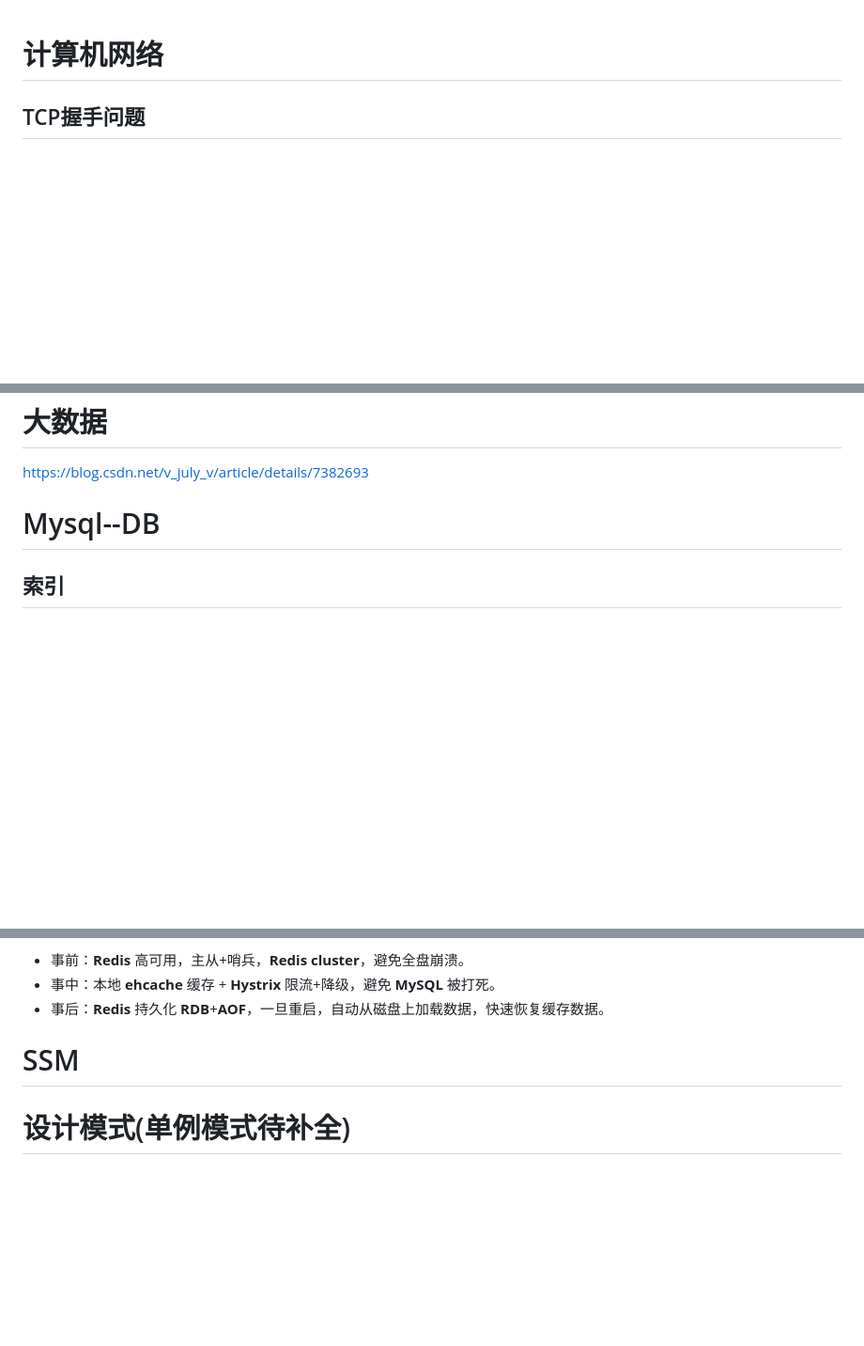
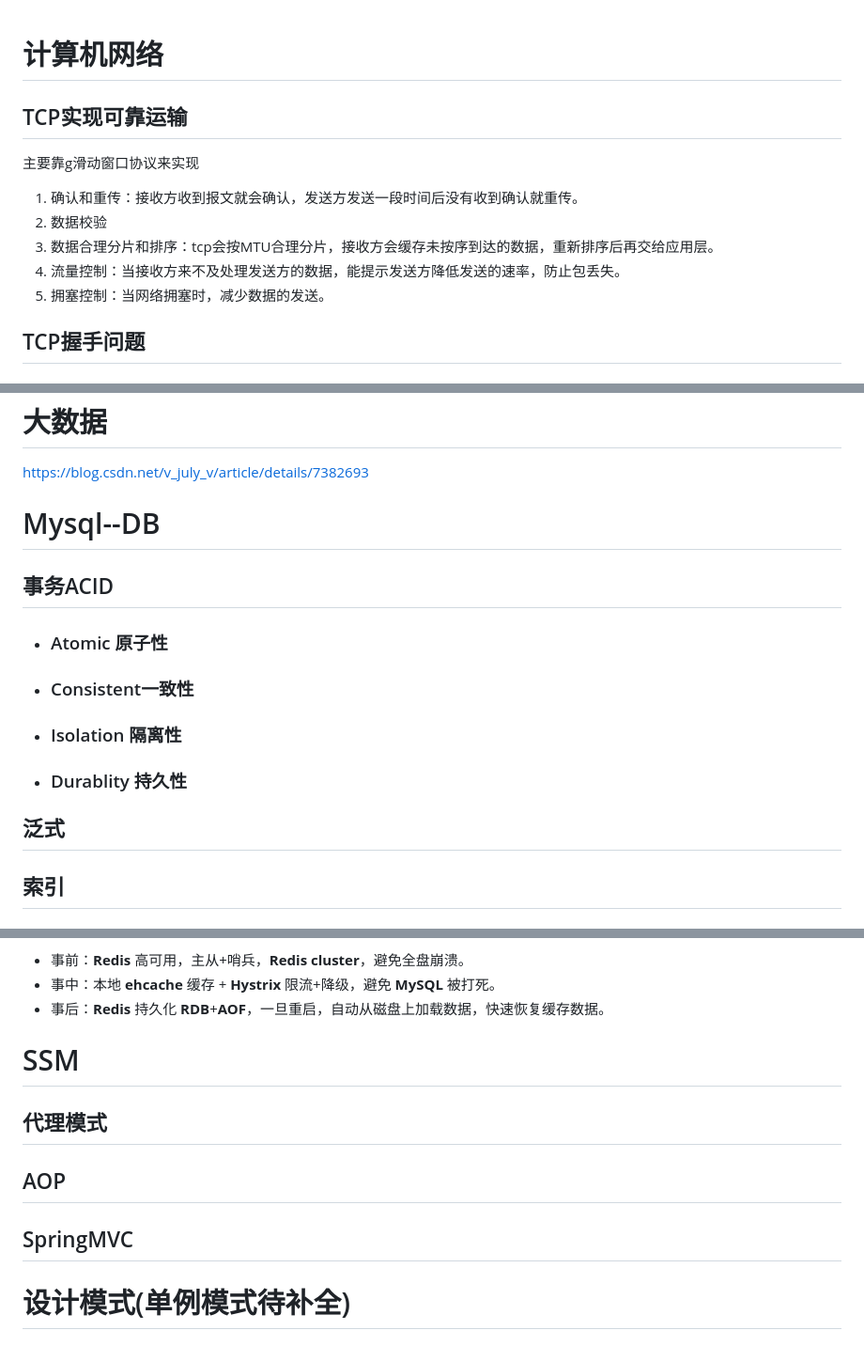
Before and after one commit to SushiTraash/Typora, a Markdown page: 面试题.md, 3 parts joined by grey strips. Shown: that part at 94% size. Rendered like a GitHub page; blank space fills up the shorter version.

```diff
--- a/面试题.md
+++ b/面试题.md
@@ -1,4 +1,16 @@
 # 计算机网络
+
+## TCP实现可靠运输
+
+主要靠g滑动窗口协议来实现
+
+1. 确认和重传：接收方收到报文就会确认，发送方发送一段时间后没有收到确认就重传。
+2. 数据校验
+3. 数据合理分片和排序：tcp会按MTU合理分片，接收方会缓存未按序到达的数据，重新排序后再交给应用层。
+4. 流量控制：当接收方来不及处理发送方的数据，能提示发送方降低发送的速率，防止包丢失。
+5. 拥塞控制：当网络拥塞时，减少数据的发送。
+
+
 
 ## TCP握手问题
 
@@ -580,6 +592,22 @@ https://blog.csdn.net/v_july_v/article/details/7382693
 
 # Mysql--DB
 
+## 事务ACID
+
+- ### Atomic 原子性
+
+- ### Consistent一致性
+
+- ### Isolation 隔离性
+
+- ### Durablity 持久性
+
+## 泛式
+
+
+
+
+
 ## 索引
 
 - ## 索引是一种用于快速查询、检索数据的数据结构（一般用B树，B+树，Hash实现。）
@@ -713,6 +741,12 @@ https://blog.csdn.net/a745233700/article/details/88088669 https://segmentfault.c
 
 # SSM
 
+## 代理模式
+
+## AOP
+
+## SpringMVC
+
 # 设计模式(单例模式待补全)
 
 ## 工厂模式
```
Also changed, not shown: other parts of 面试题.md (+1 -1 lines), Java.md (+62 -0 lines), Java.assets/1146339-20190414161338970-45144493.png (added), Java.assets/1146339-20190414161417052-503826141.png (added).
